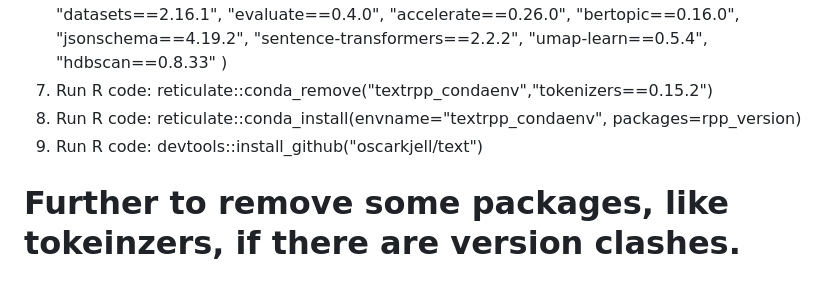
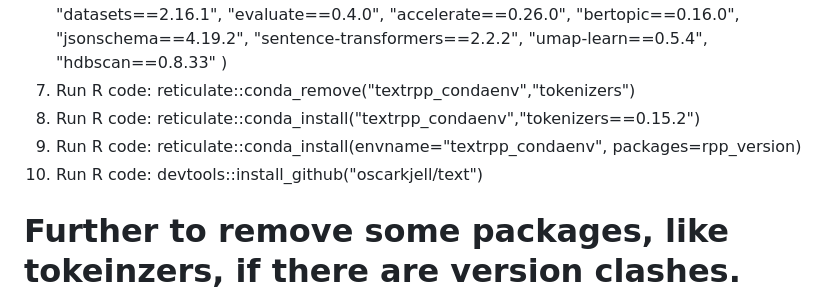
Before and after one commit to moomoofarm1/r-text_misc, a Markdown page: LocalSetupOfR_if_ANACONDA_incompatible.md, the part around the change. Rendered like a GitHub page.

```diff
--- a/LocalSetupOfR_if_ANACONDA_incompatible.md
+++ b/LocalSetupOfR_if_ANACONDA_incompatible.md
@@ -65,9 +65,10 @@ sapply(pkgs.to.remove, remove.packages, lib = path.lib)
   "umap-learn==0.5.4",
   "hdbscan==0.8.33"
 )
-7. Run R code: reticulate::conda_remove("textrpp_condaenv","tokenizers==0.15.2")
-8. Run R code: reticulate::conda_install(envname="textrpp_condaenv", packages=rpp_version)
-9. Run R code: devtools::install_github("oscarkjell/text")
+7. Run R code: reticulate::conda_remove("textrpp_condaenv","tokenizers")
+8. Run R code: reticulate::conda_install("textrpp_condaenv","tokenizers==0.15.2")
+9. Run R code: reticulate::conda_install(envname="textrpp_condaenv", packages=rpp_version)
+10. Run R code: devtools::install_github("oscarkjell/text")
 
 # Further to remove some packages, like tokeinzers, if there are version clashes.
 1. Run R code: library(reticulate);envname <- "textrpp_condaenv";use_condaenv(envname);py_run_string("import pip");py_run_string("pip.main(['uninstall', 'tokenizers', '-y'])")
```
